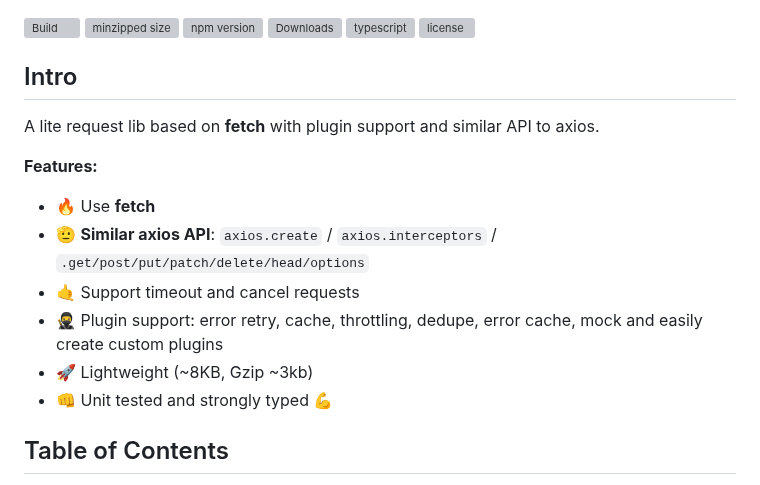
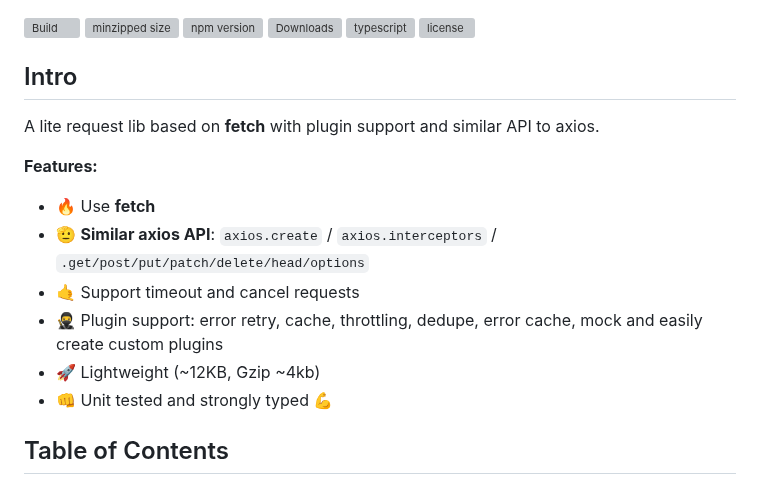
Before and after one commit to suhaotian/xior, a Markdown page: README.md, the part around one of its changes. GitHub-like rendering; grey boxes are pictures that could not be loaded.

```diff
--- a/README.md
+++ b/README.md
@@ -15,7 +15,7 @@ A lite request lib based on **fetch** with plugin support and similar API to axi
 - 🫡 **Similar axios API**: `axios.create` / `axios.interceptors` / `.get/post/put/patch/delete/head/options`
 - 🤙 Support timeout and cancel requests
 - 🥷 Plugin support: error retry, cache, throttling, dedupe, error cache, mock and easily create custom plugins
-- 🚀 Lightweight (~8KB, Gzip ~3kb)
+- 🚀 Lightweight (~12KB, Gzip ~4kb)
 - 👊 Unit tested and strongly typed 💪
 
 ## Table of Contents
```
Also changed, not shown: other parts of README.md (+1 -1 lines).
